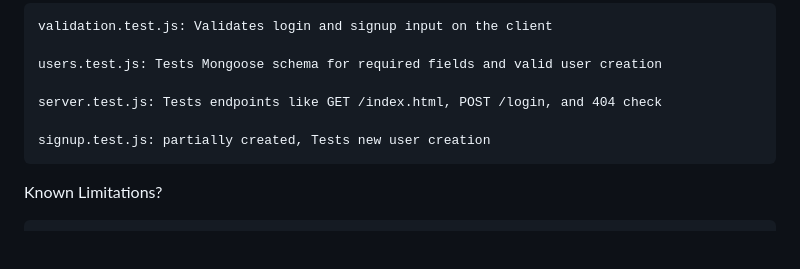
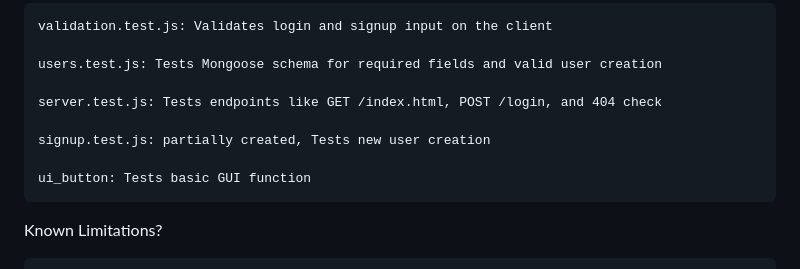
Before and after one commit to AnnaGary/DuoQue, a Markdown page: README.md, the part around the change. Drawn GitHub-style; blank space fills up the shorter version.

```diff
--- a/README.md
+++ b/README.md
@@ -25,6 +25,8 @@ What is tested?
 
 	signup.test.js: partially created, Tests new user creation
 
+	ui_button: Tests basic GUI function
+
 Known Limitations?
 
 	No automated tests yet for /profile /update-bio /update-hobbies
```
